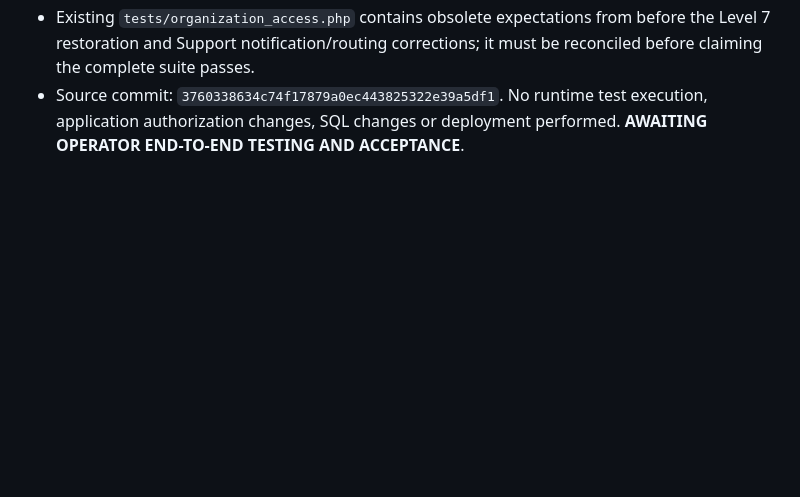
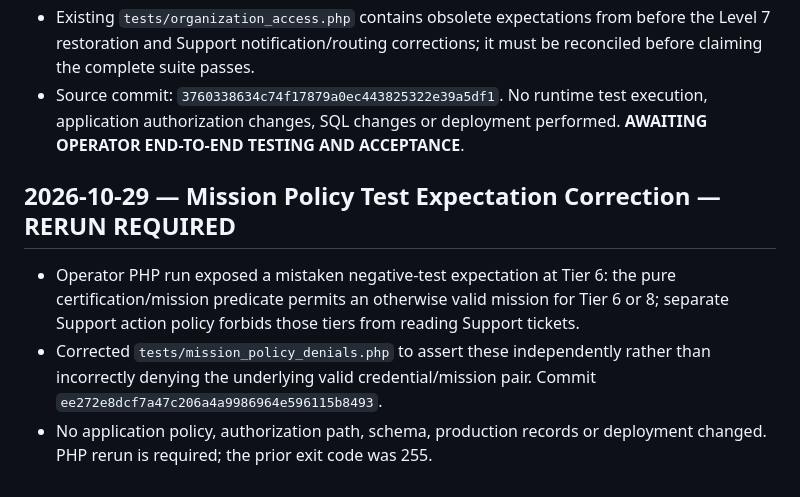
Before and after one commit to poemei/stn-labz.com, a Markdown page: docs/CHANGELOG.md, the part around the change. Drawn GitHub-style; blank space fills up the shorter version.

Commit message:
docs: record correction to mission policy test expectations

```diff
--- a/docs/CHANGELOG.md
+++ b/docs/CHANGELOG.md
@@ -59,3 +59,9 @@ This is the source-change record for stn-labz.com. Dates are source dates, not d
 - The added test exercises `organization_policy::permits()` only. The temporary Level 7 allowance path in `admin_access::canAccess()` is **not** covered or eliminated and may grant access despite invalid mission credentials; real effective authorization is therefore not yet proven to satisfy Certification + Mission Assignment = Access.
 - Existing `tests/organization_access.php` contains obsolete expectations from before the Level 7 restoration and Support notification/routing corrections; it must be reconciled before claiming the complete suite passes.
 - Source commit: `3760338634c74f17879a0ec443825322e39a5df1`. No runtime test execution, application authorization changes, SQL changes or deployment performed. **AWAITING OPERATOR END-TO-END TESTING AND ACCEPTANCE**.
+
+## 2026-10-29 — Mission Policy Test Expectation Correction — RERUN REQUIRED
+
+- Operator PHP run exposed a mistaken negative-test expectation at Tier 6: the pure certification/mission predicate permits an otherwise valid mission for Tier 6 or 8; separate Support action policy forbids those tiers from reading Support tickets.
+- Corrected `tests/mission_policy_denials.php` to assert these independently rather than incorrectly denying the underlying valid credential/mission pair. Commit `ee272e8dcf7a47c206a4a9986964e596115b8493`.
+- No application policy, authorization path, schema, production records or deployment changed. PHP rerun is required; the prior exit code was 255.
```
